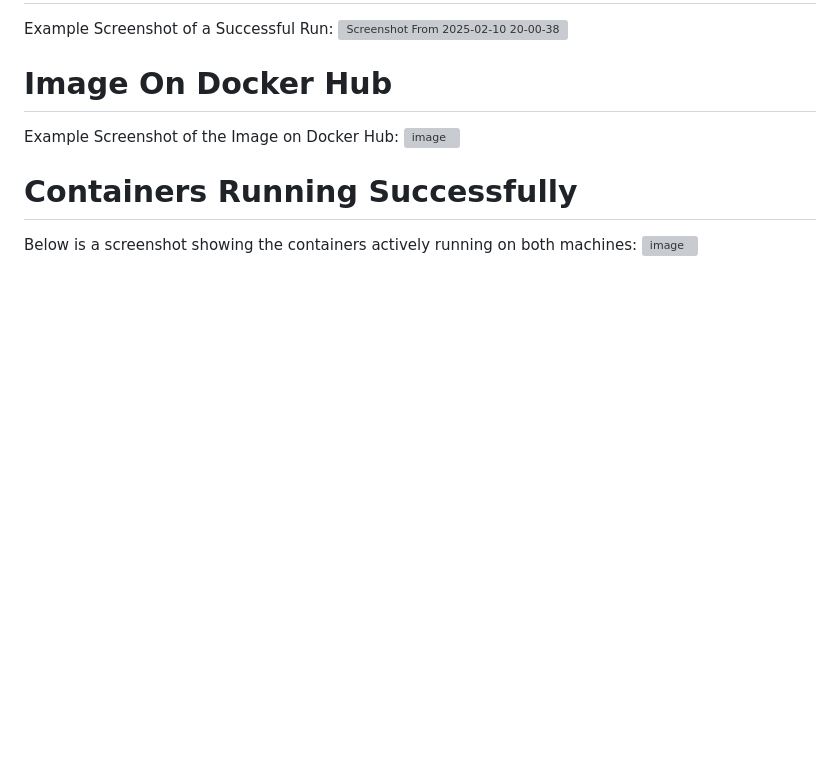
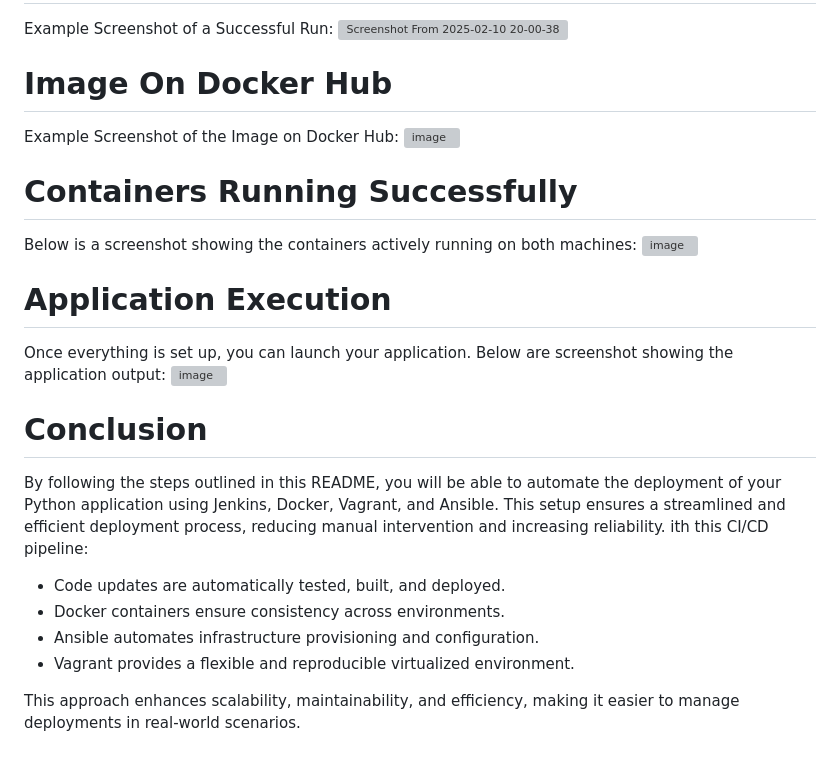
Before and after one commit to amrelabbasy11/Weather_App, a Markdown page: README.md, the part around the change. Rendered like a GitHub page; blank space fills up the shorter version; grey boxes are pictures that could not be loaded.

```diff
--- a/README.md
+++ b/README.md
@@ -69,3 +69,17 @@ Example Screenshot of the Image on Docker Hub:
 # Containers Running Successfully
 Below is a screenshot showing the containers actively running on both machines:
 ![image](https://github.com/user-attachments/assets/e75b0c35-07ba-4b8b-bcbd-89f4f0f000bd)
+
+# Application Execution
+Once everything is set up, you can launch your application. Below are screenshot showing the application output:
+![image](https://github.com/user-attachments/assets/07de0fc7-90e6-41e4-9d20-00db525d4f6d)
+
+# Conclusion
+By following the steps outlined in this README, you will be able to automate the deployment of your Python application using Jenkins, Docker, Vagrant, and Ansible. This setup ensures a streamlined and efficient deployment process, reducing manual intervention and increasing reliability.
+ith this CI/CD pipeline:
+- Code updates are automatically tested, built, and deployed.
+- Docker containers ensure consistency across environments.
+- Ansible automates infrastructure provisioning and configuration.
+- Vagrant provides a flexible and reproducible virtualized environment.
+
+This approach enhances scalability, maintainability, and efficiency, making it easier to manage deployments in real-world scenarios.
```
